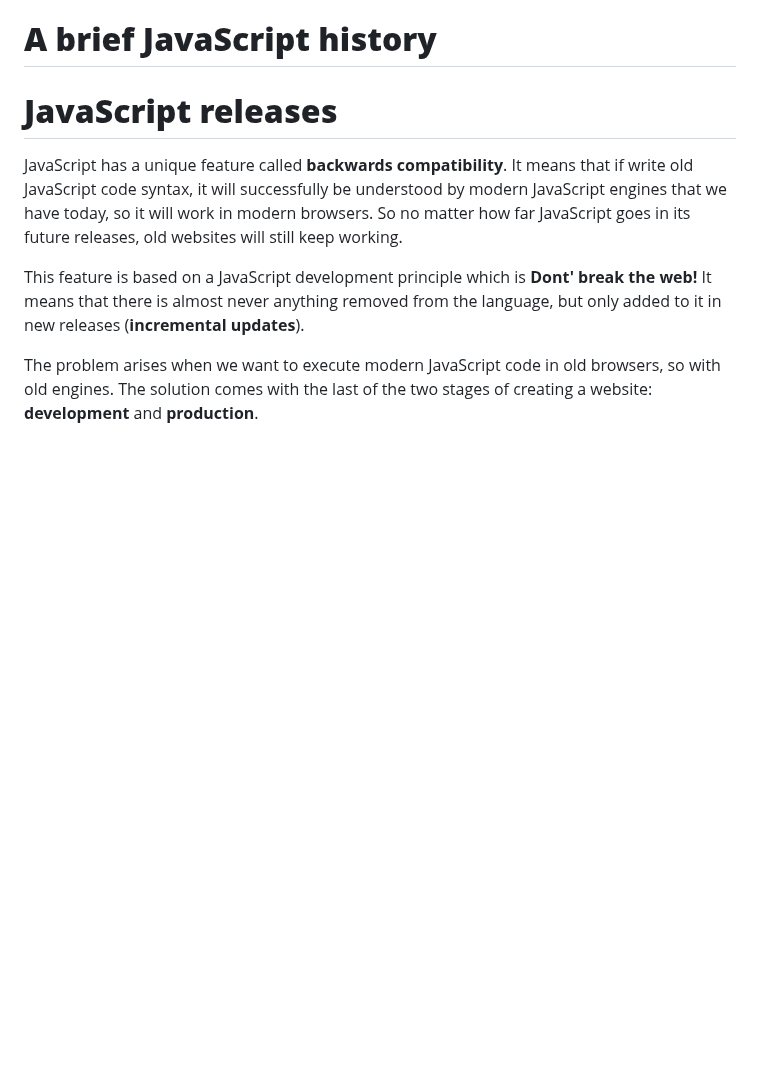
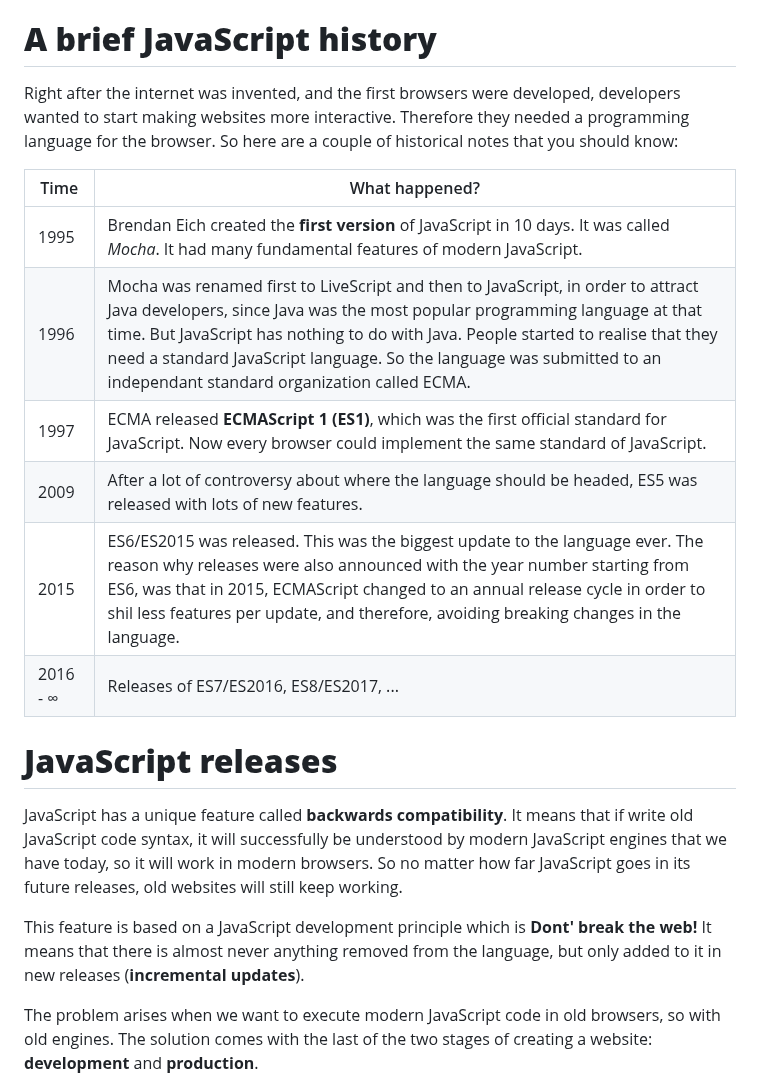
Before and after one commit to omidarmat/webDevNotes, a Markdown page: JavaScript/javascript-theory.md, the part around one of its changes. Drawn GitHub-style; blank space fills up the shorter version.

Commit message:
update JavaScript markdown: brief history

```diff
--- a/JavaScript/javascript-theory.md
+++ b/JavaScript/javascript-theory.md
@@ -139,7 +139,16 @@
 
 # **A brief JavaScript history**
 
-<!-- TODO add history notes -->
+Right after the internet was invented, and the first browsers were developed, developers wanted to start making websites more interactive. Therefore they needed a programming language for the browser. So here are a couple of historical notes that you should know:
+
+| Time     | What happened?                                                                                                                                                                                                                                                                                                                                                                |
+| -------- | ----------------------------------------------------------------------------------------------------------------------------------------------------------------------------------------------------------------------------------------------------------------------------------------------------------------------------------------------------------------------------- |
+| 1995     | Brendan Eich created the **first version** of JavaScript in 10 days. It was called _Mocha_. It had many fundamental features of modern JavaScript.                                                                                                                                                                                                                            |
+| 1996     | Mocha was renamed first to LiveScript and then to JavaScript, in order to attract Java developers, since Java was the most popular programming language at that time. But JavaScript has nothing to do with Java. People started to realise that they need a standard JavaScript language. So the language was submitted to an independant standard organization called ECMA. |
+| 1997     | ECMA released **ECMAScript 1 (ES1)**, which was the first official standard for JavaScript. Now every browser could implement the same standard of JavaScript.                                                                                                                                                                                                                |
+| 2009     | After a lot of controversy about where the language should be headed, ES5 was released with lots of new features.                                                                                                                                                                                                                                                             |
+| 2015     | ES6/ES2015 was released. This was the biggest update to the language ever. The reason why releases were also announced with the year number starting from ES6, was that in 2015, ECMAScript changed to an annual release cycle in order to shil less features per update, and therefore, avoiding breaking changes in the language.                                           |
+| 2016 - ∞ | Releases of ES7/ES2016, ES8/ES2017, ...                                                                                                                                                                                                                                                                                                                                       |
 
 # **JavaScript releases**
 
```
Also changed, not shown: other parts of JavaScript/javascript-theory.md (+0 -4 lines).
